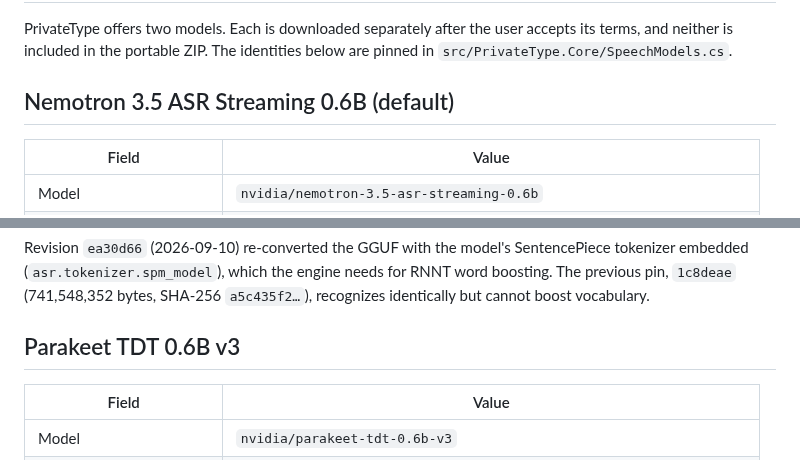
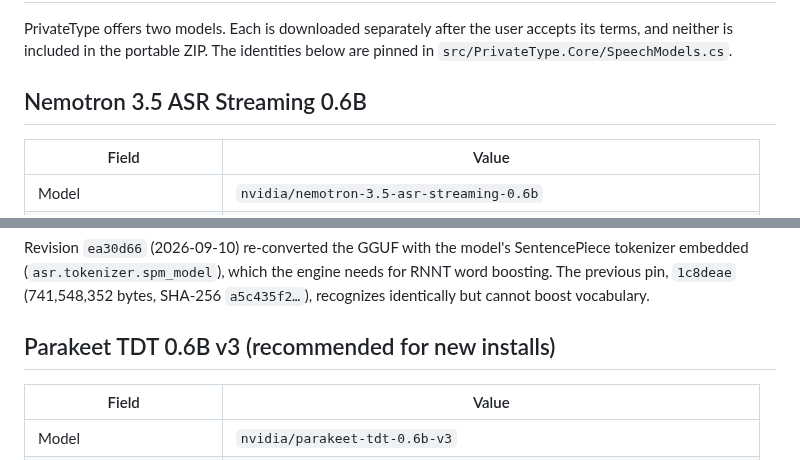
Before and after one commit to kkolodziejczak/PrivateType, a Markdown page: MODEL_ARTIFACT.md, 2 parts joined by grey strips. Drawn GitHub-style.

```diff
--- a/MODEL_ARTIFACT.md
+++ b/MODEL_ARTIFACT.md
@@ -2,7 +2,7 @@
 
 PrivateType offers two models. Each is downloaded separately after the user accepts its terms, and neither is included in the portable ZIP. The identities below are pinned in `src/PrivateType.Core/SpeechModels.cs`.
 
-## Nemotron 3.5 ASR Streaming 0.6B (default)
+## Nemotron 3.5 ASR Streaming 0.6B
 
 | Field | Value |
 |---|---|
@@ -19,7 +19,7 @@ PrivateType verifies both the byte count and SHA-256 before activating the downl
 
 Revision `ea30d66` (2026-09-10) re-converted the GGUF with the model's SentencePiece tokenizer embedded (`asr.tokenizer.spm_model`), which the engine needs for RNNT word boosting. The previous pin, `1c8deae` (741,548,352 bytes, SHA-256 `a5c435f2…`), recognizes identically but cannot boost vocabulary.
 
-## Parakeet TDT 0.6B v3
+## Parakeet TDT 0.6B v3 (recommended for new installs)
 
 | Field | Value |
 |---|---|
```
Also changed, not shown: README.md (+10 -7 lines), docs/SETTINGS.md (+12 -8 lines), docs/images/settings-model.png, 9 other files.
